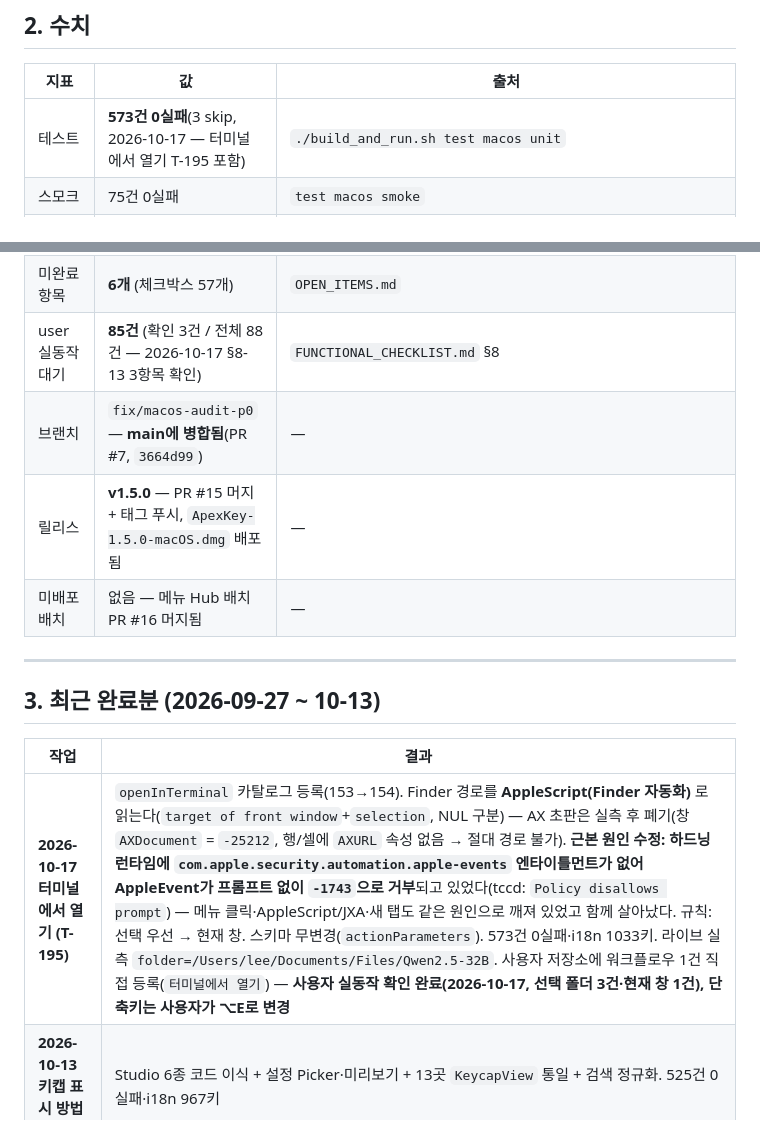
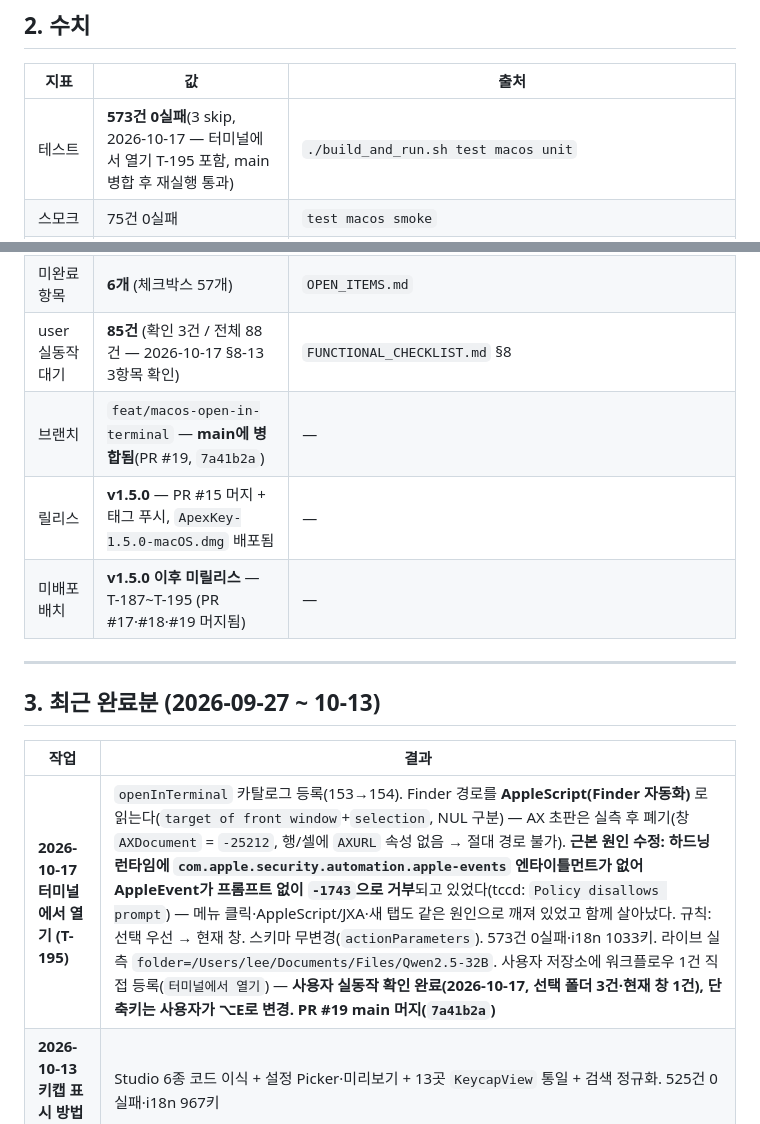
Before and after one commit to BoraSarang/ApexKey, a Markdown page: docs/STATUS.md, 2 parts joined by grey strips. Rendered like a GitHub page.

Commit message:
docs(macos): PR #19 머지 사실 반영 (T-195)
- STATUS: 브랜치 행 `feat/macos-open-in-terminal`(PR #19, 7a41b2a), 미배포 배치
  "v1.5.0 이후 미릴리스 — T-187~T-195 (PR #17·#18·#19)", 테스트 행에 main 병합 후 재실행 통과 표기.
- main에서 `./build_and_run.sh test macos unit` 재실행 → TEST SUCCEEDED.

```diff
--- a/docs/STATUS.md
+++ b/docs/STATUS.md
@@ -26,7 +26,7 @@ macOS 메뉴바 핫키 런처. **기능·저장 안전성·테스트는 healthy*
 
 | 지표 | 값 | 출처 |
 |---|---|---|
-| 테스트 | **573건 0실패**(3 skip, 2026-10-17 — 터미널에서 열기 T-195 포함) | `./build_and_run.sh test macos unit` |
+| 테스트 | **573건 0실패**(3 skip, 2026-10-17 — 터미널에서 열기 T-195 포함, main 병합 후 재실행 통과) | `./build_and_run.sh test macos unit` |
 | 스모크 | 75건 0실패 | `test macos smoke` |
 | 빌드 | 클린 빌드 경고 **4건(기존 파일 2곳)** — 신규 코드 경고 0 | `xcodebuild clean build` — 점진 빌드는 경고를 숨긴다. 잔여분은 `CommandPaletteView`(Combine 2·NSEvent 1)·`ConflictPaletteView`(NSEvent 1) + AppIcon 에셋 경고이며 2026-10-15 이전부터 있었다 |
 | 액션 구현 | **52 / 154** (스텁 3, 미구현 99) | `ActionType.implementationCounts()` — 2026-10-17 실측 정정(문서 162/59 ↔ 코드 153/51이던 불일치) |
@@ -35,9 +35,9 @@ macOS 메뉴바 핫키 런처. **기능·저장 안전성·테스트는 healthy*
 | 미해결 작업 | **7건** (+ 무효화 6건, T-187~189 완료) | `TODO.md` |
 | 미완료 항목 | **6개** (체크박스 57개) | `OPEN_ITEMS.md` |
 | user 실동작 대기 | **85건** (확인 3건 / 전체 88건 — 2026-10-17 §8-13 3항목 확인) | `FUNCTIONAL_CHECKLIST.md` §8 |
-| 브랜치 | `fix/macos-audit-p0` — **main에 병합됨**(PR #7, `3664d99`) | — |
+| 브랜치 | `feat/macos-open-in-terminal` — **main에 병합됨**(PR #19, `7a41b2a`) | — |
 | 릴리스 | **v1.5.0** — PR #15 머지 + 태그 푸시, `ApexKey-1.5.0-macOS.dmg` 배포됨 | — |
-| 미배포 배치 | 없음 — 메뉴 Hub 배치 PR #16 머지됨 | — |
+| 미배포 배치 | **v1.5.0 이후 미릴리스** — T-187~T-195 (PR #17·#18·#19 머지됨) | — |
 
 ---
 
@@ -45,7 +45,7 @@ macOS 메뉴바 핫키 런처. **기능·저장 안전성·테스트는 healthy*
 
 | 작업 | 결과 |
 |---|---|
-| **2026-10-17 터미널에서 열기 (T-195)** | `openInTerminal` 카탈로그 등록(153→154). Finder 경로를 **AppleScript(Finder 자동화)** 로 읽는다(`target of front window`+`selection`, NUL 구분) — AX 초판은 실측 후 폐기(창 `AXDocument` = `-25212`, 행/셀에 `AXURL` 속성 없음 → 절대 경로 불가). **근본 원인 수정: 하드닝 런타임에 `com.apple.security.automation.apple-events` 엔타이틀먼트가 없어 AppleEvent가 프롬프트 없이 `-1743`으로 거부**되고 있었다(tccd: `Policy disallows prompt`) — 메뉴 클릭·AppleScript/JXA·새 탭도 같은 원인으로 깨져 있었고 함께 살아났다. 규칙: 선택 우선 → 현재 창. 스키마 무변경(`actionParameters`). 573건 0실패·i18n 1033키. 라이브 실측 `folder=/Users/lee/Documents/Files/Qwen2.5-32B`. 사용자 저장소에 워크플로우 1건 직접 등록(`터미널에서 열기`) — **사용자 실동작 확인 완료(2026-10-17, 선택 폴더 3건·현재 창 1건), 단축키는 사용자가 ⌥E로 변경** |
+| **2026-10-17 터미널에서 열기 (T-195)** | `openInTerminal` 카탈로그 등록(153→154). Finder 경로를 **AppleScript(Finder 자동화)** 로 읽는다(`target of front window`+`selection`, NUL 구분) — AX 초판은 실측 후 폐기(창 `AXDocument` = `-25212`, 행/셀에 `AXURL` 속성 없음 → 절대 경로 불가). **근본 원인 수정: 하드닝 런타임에 `com.apple.security.automation.apple-events` 엔타이틀먼트가 없어 AppleEvent가 프롬프트 없이 `-1743`으로 거부**되고 있었다(tccd: `Policy disallows prompt`) — 메뉴 클릭·AppleScript/JXA·새 탭도 같은 원인으로 깨져 있었고 함께 살아났다. 규칙: 선택 우선 → 현재 창. 스키마 무변경(`actionParameters`). 573건 0실패·i18n 1033키. 라이브 실측 `folder=/Users/lee/Documents/Files/Qwen2.5-32B`. 사용자 저장소에 워크플로우 1건 직접 등록(`터미널에서 열기`) — **사용자 실동작 확인 완료(2026-10-17, 선택 폴더 3건·현재 창 1건), 단축키는 사용자가 ⌥E로 변경. PR #19 main 머지(`7a41b2a`)** |
 | **2026-10-13 키캡 표시 방법 (T-185)** | Studio 6종 코드 이식 + 설정 Picker·미리보기 + 13곳 `KeycapView` 통일 + 검색 정규화. 525건 0실패·i18n 967키 |
 | **2026-10-13 지정됨 강조 (T-186)** | 단일 캡슐+엑센트 `highlighted` + 목록 뱃지 강화. v1.5.0 릴리스 |
 
```
